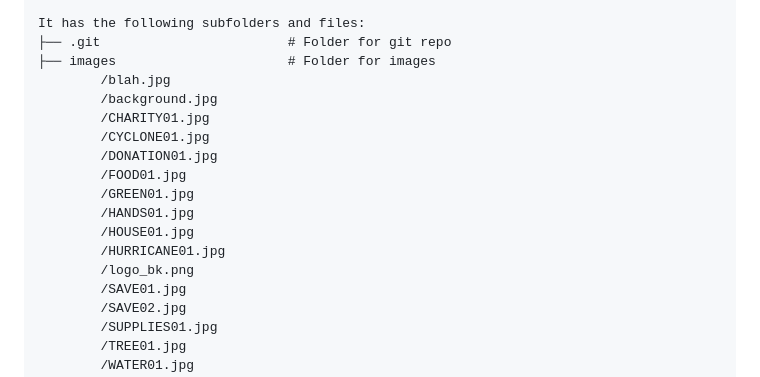
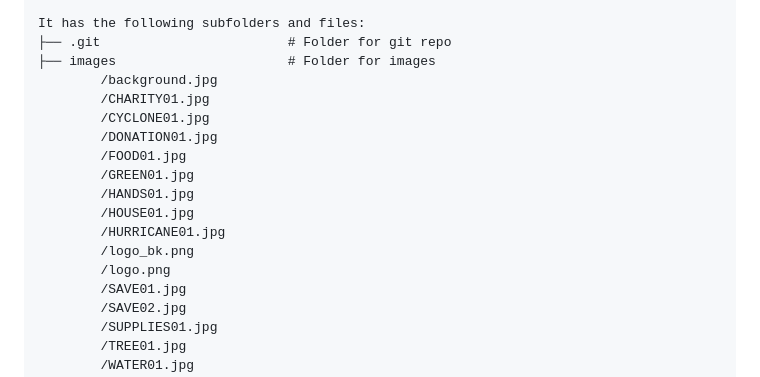
Before and after one commit to nikita-olechko/CharityChooser, a Markdown page: README.md, the part around the change printed below. GitHub-like rendering.

```diff
--- a/README.md
+++ b/README.md
@@ -73,7 +73,6 @@ Content of the project folder:
 It has the following subfolders and files:
 ├── .git                        # Folder for git repo
 ├── images                      # Folder for images
-        /blah.jpg
         /background.jpg
         /CHARITY01.jpg
         /CYCLONE01.jpg
@@ -84,6 +83,7 @@ It has the following subfolders and files:
         /HOUSE01.jpg
         /HURRICANE01.jpg
         /logo_bk.png
+        /logo.png
         /SAVE01.jpg
         /SAVE02.jpg
         /SUPPLIES01.jpg
```
Also changed, not shown: other parts of README.md (+12 -12 lines).
